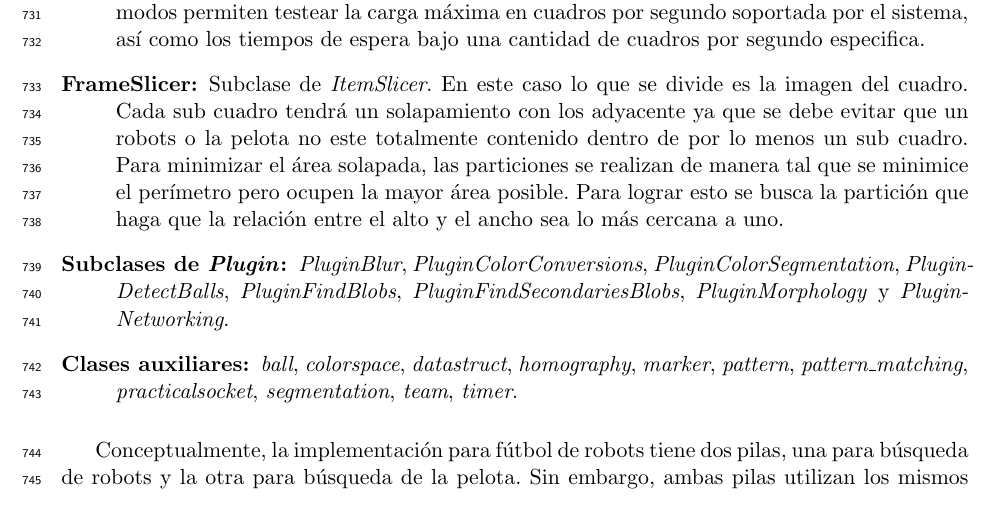
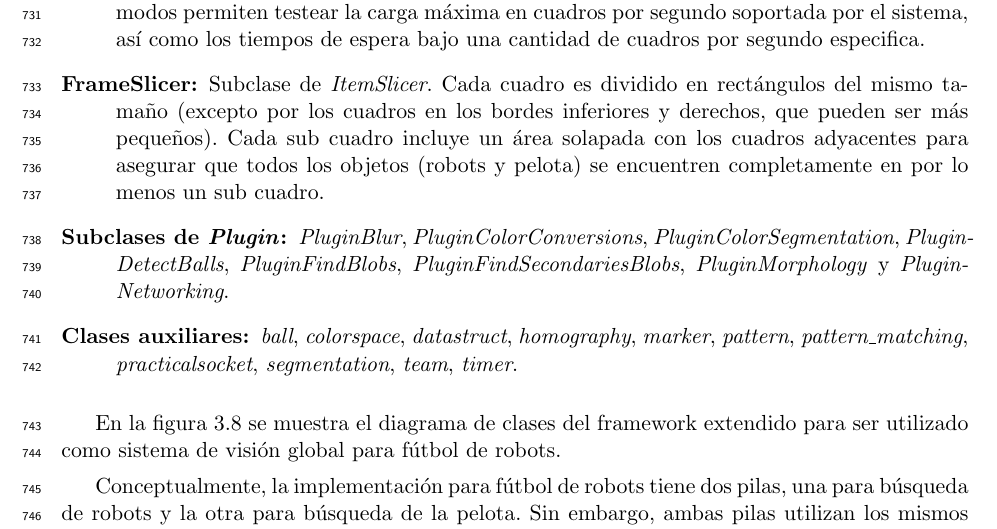
Before and after one commit to dracometallium/tesis-lic2, a LaTeX thesis (tesis.tex, which reads tex/framework.tex): part of page 32 of 53, cut so that both start at the same text. Compiled offline with pdfLaTeX.

Commit message:
WIP: Correcciones framework.tex

```diff
--- a/tex/framework.tex
+++ b/tex/framework.tex
@@ -406,15 +406,13 @@ cuales fueron tomadas y modificadas del sistema de visión presentado en
 		soportada por el sistema, así como los tiempos de espera bajo
 		una cantidad de cuadros por segundo especifica.
 
-	\item[FrameSlicer:] Subclase de \emph{ItemSlicer}. En este caso lo que
-		se divide es la imagen del cuadro. Cada sub cuadro tendrá un
-		solapamiento con los adyacente ya que se debe evitar que un
-		robots o la pelota no este totalmente contenido dentro de por lo
-		menos un sub cuadro. Para minimizar el área solapada, las
-		particiones se realizan de manera tal que se minimice el
-		perímetro pero ocupen la mayor área posible. Para lograr esto se
-		busca la partición que haga que la relación entre el alto y el
-		ancho sea lo más cercana a uno.
+	\item[FrameSlicer:] Subclase de \emph{ItemSlicer}. Cada cuadro es
+		dividido en rectángulos del mismo tamaño (excepto por los
+		cuadros en los bordes inferiores y derechos, que pueden ser
+		más pequeños). Cada sub cuadro incluye un área solapada con
+		los cuadros adyacentes para asegurar que todos los objetos
+		(robots y pelota) se encuentren completamente en por lo menos
+		un sub cuadro.
 
 	\item[Subclases de \emph{Plugin}:] \emph{PluginBlur},
 		\emph{PluginColorConversions}, \emph{PluginColorSegmentation},
@@ -430,12 +428,18 @@ cuales fueron tomadas y modificadas del sistema de visión presentado en
 
 \end{description}
 
+En la figura \ref{clasesFrameworkRobots} se muestra el diagrama de clases del
+framework extendido para ser utilizado como sistema de visión global para
+fútbol de robots.
+
 \begin{figure}[h]
 
 	\includegraphics[width=\textwidth]{img/clasesFrameworkRobots.pdf}
 
 	\caption{Diagrama de clases del sistema de visión para el fútbol
 	de robots.}
+
+	\label{clasesFrameworkRobots}
 
 \end{figure}
 
```
Also changed, not shown: tex/framework.tex (2 more changed lines).
